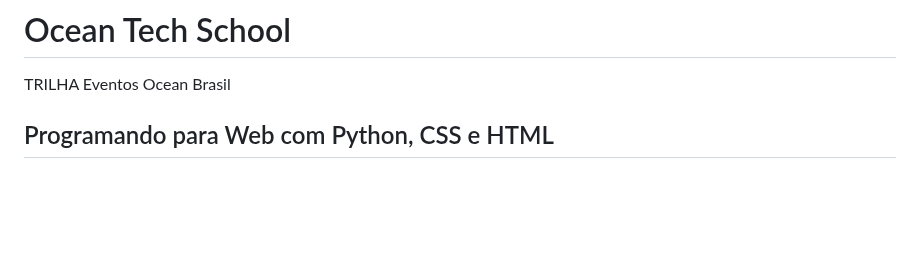
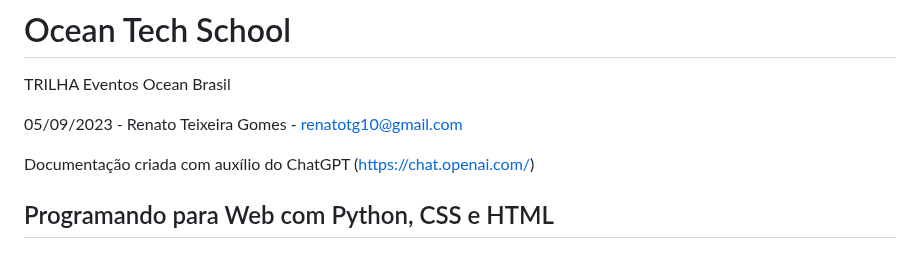
Before and after one commit to renatotg12/ocean_python_web, a Markdown page: README.md, the part around the change. Drawn GitHub-style; blank space fills up the shorter version.

Commit message:
Atualizado o READM.md

```diff
--- a/README.md
+++ b/README.md
@@ -1,6 +1,10 @@
 # Ocean Tech School
 
 TRILHA Eventos Ocean Brasil
+
+05/09/2023 - Renato Teixeira Gomes - renatotg10@gmail.com
+
+Documentação criada com auxílio do ChatGPT (https://chat.openai.com/)
 
 ## Programando para Web com Python, CSS e HTML
 
```
Also changed, not shown: README copy.md (deleted, +0 -122 lines).
